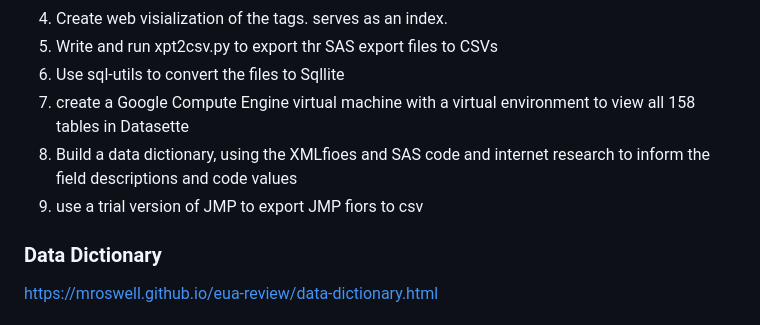
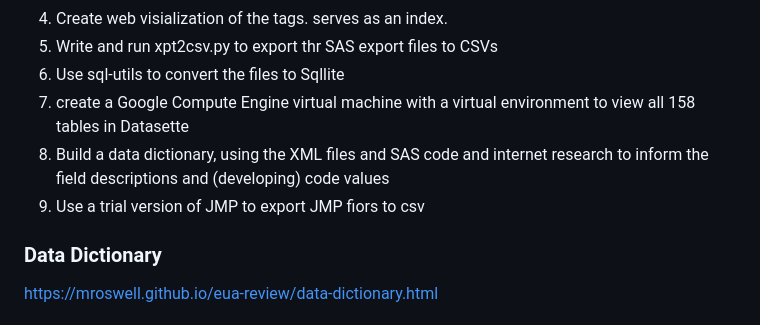
Before and after one commit to mroswell/covid-documents, a Markdown page: README.md, the part around the change printed below. Drawn GitHub-style.

```diff
--- a/README.md
+++ b/README.md
@@ -29,8 +29,8 @@ These cover:
 6. Write and run xpt2csv.py to export thr SAS export files to CSVs
 7. Use sql-utils to convert the files to Sqllite
 8. create a Google Compute Engine virtual machine with a virtual environment to view all 158 tables in Datasette
-9. Build a data dictionary, using the XMLfioes and SAS code and internet research to inform the field descriptions and code values
-10. use a trial version of JMP to export JMP fiors to csv
+9. Build a data dictionary, using the XML files and SAS code and internet research to inform the field descriptions and (developing) code values
+10. Use a trial version of JMP to export JMP fiors to csv
 
 ### Data Dictionary
 
```
Also changed, not shown: other parts of README.md (+1 -1 lines).
